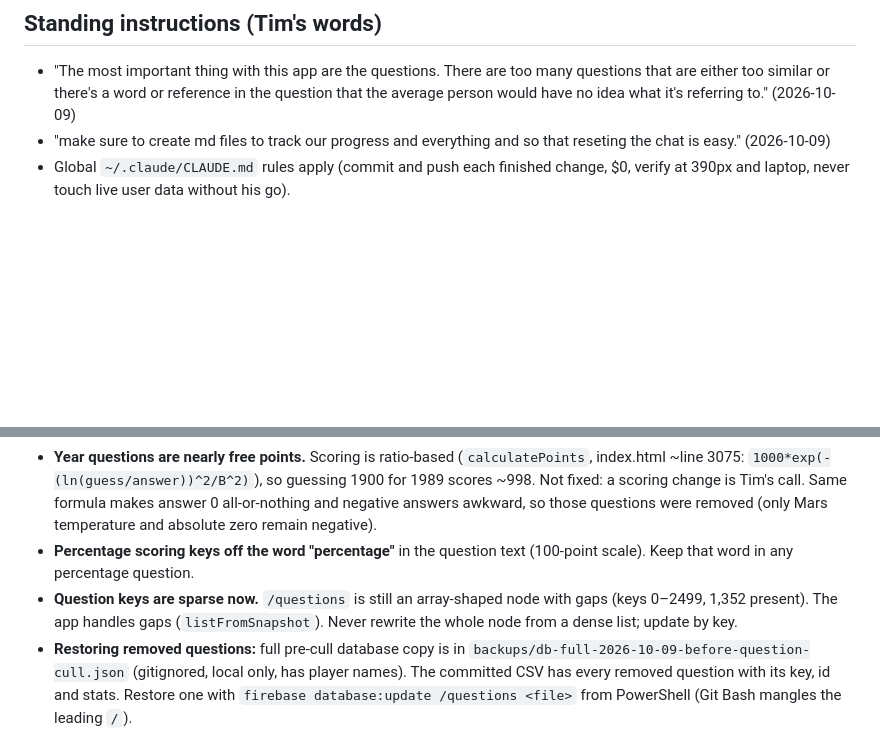
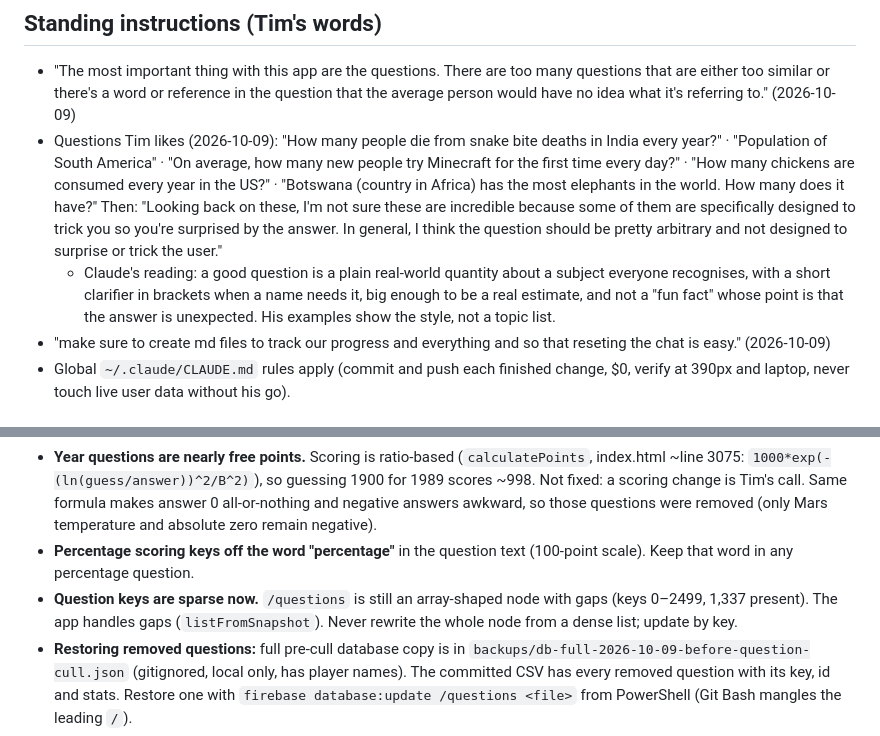
Before and after one commit to TimothyHadfield/Estimator_Quiz, a Markdown page: progress.md, 2 parts joined by grey strips. Rendered like a GitHub page; blank space fills up the shorter version.

```diff
--- a/progress.md
+++ b/progress.md
@@ -25,6 +25,8 @@ Improve the question set ("The most important thing with this app are the questi
 
 ## Standing instructions (Tim's words)
 - "The most important thing with this app are the questions. There are too many questions that are either too similar or there's a word or reference in the question that the average person would have no idea what it's referring to." (2026-10-09)
+- Questions Tim likes (2026-10-09): "How many people die from snake bite deaths in India every year?" · "Population of South America" · "On average, how many new people try Minecraft for the first time every day?" · "How many chickens are consumed every year in the US?" · "Botswana (country in Africa) has the most elephants in the world. How many does it have?" Then: "Looking back on these, I'm not sure these are incredible because some of them are specifically designed to trick you so you're surprised by the answer. In general, I think the question should be pretty arbitrary and not designed to surprise or trick the user."
+  - Claude's reading: a good question is a plain real-world quantity about a subject everyone recognises, with a short clarifier in brackets when a name needs it, big enough to be a real estimate, and not a "fun fact" whose point is that the answer is unexpected. His examples show the style, not a topic list.
 - "make sure to create md files to track our progress and everything and so that reseting the chat is easy." (2026-10-09)
 - Global `~/.claude/CLAUDE.md` rules apply (commit and push each finished change, $0, verify at 390px and laptop, never touch live user data without his go).
 
@@ -36,7 +38,7 @@ Improve the question set ("The most important thing with this app are the questi
 - **Database rules are deployed separately**: editing `database.rules.json` does nothing until `firebase deploy --only database` (CLI 15.24.0 is installed and logged in as timhadfield7@gmail.com, checked 2026-10-09).
 - **Year questions are nearly free points.** Scoring is ratio-based (`calculatePoints`, index.html ~line 3075: `1000*exp(-(ln(guess/answer))^2/B^2)`), so guessing 1900 for 1989 scores ~998. Not fixed: a scoring change is Tim's call. Same formula makes answer 0 all-or-nothing and negative answers awkward, so those questions were removed (only Mars temperature and absolute zero remain negative).
 - **Percentage scoring keys off the word "percentage"** in the question text (100-point scale). Keep that word in any percentage question.
-- **Question keys are sparse now.** `/questions` is still an array-shaped node with gaps (keys 0–2499, 1,352 present). The app handles gaps (`listFromSnapshot`). Never rewrite the whole node from a dense list; update by key.
+- **Question keys are sparse now.** `/questions` is still an array-shaped node with gaps (keys 0–2499, 1,337 present). The app handles gaps (`listFromSnapshot`). Never rewrite the whole node from a dense list; update by key.
 - **Restoring removed questions:** full pre-cull database copy is in `backups/db-full-2026-10-09-before-question-cull.json` (gitignored, local only, has player names). The committed CSV has every removed question with its key, id and stats. Restore one with `firebase database:update /questions <file>` from PowerShell (Git Bash mangles the leading `/`).
 - **Headless test flow:** `--do "click:.test-mode-option.selected" --do "fill:#player-name=claude-test" --do "click:text=Start Test"`. `click:text=Estimation` hits the wrong element. Don't submit answers in checks: each one writes to live stats.
 - **`question-banks/` is not what the app reads.** The app reads questions from Firebase. The CSVs are source material; whether they match the database exactly is unchecked (see NOT verified).
```
Also changed, not shown: other parts of progress.md (+5 -3 lines), chat.md (+7 -0 lines).
